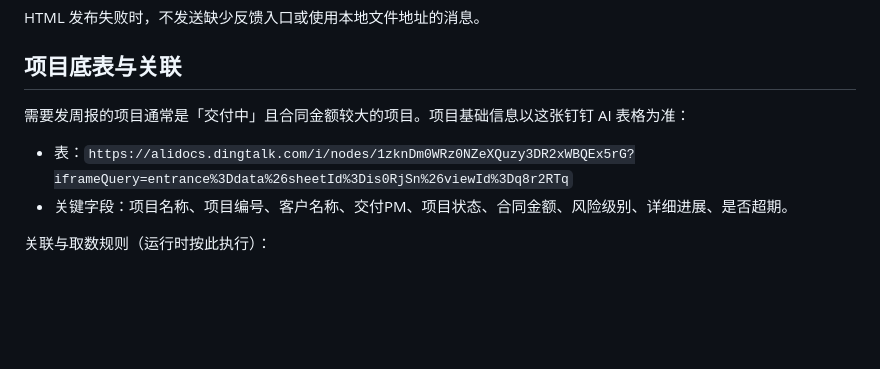
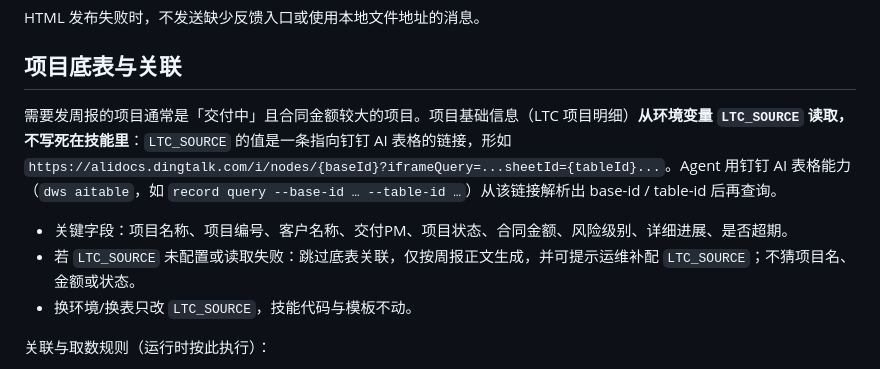
Before and after one commit to D1-2004/dingtalk-send-weekly-report-card, a Markdown page: SKILL.md, the part around the change. GitHub-like rendering; blank space fills up the shorter version.

Commit message:
周报回访卡片：LTC项目明细改为从环境变量 LTC_SOURCE 读取(不写死表地址)

```diff
--- a/SKILL.md
+++ b/SKILL.md
@@ -36,10 +36,11 @@ HTML 发布失败时，不发送缺少反馈入口或使用本地文件地址的
 
 ## 项目底表与关联
 
-需要发周报的项目通常是「交付中」且合同金额较大的项目。项目基础信息以这张钉钉 AI 表格为准：
+需要发周报的项目通常是「交付中」且合同金额较大的项目。项目基础信息（LTC 项目明细）**从环境变量 `LTC_SOURCE` 读取，不写死在技能里**：`LTC_SOURCE` 的值是一条指向钉钉 AI 表格的链接，形如 `https://alidocs.dingtalk.com/i/nodes/{baseId}?iframeQuery=...sheetId={tableId}...`。Agent 用钉钉 AI 表格能力（`dws aitable`，如 `record query --base-id … --table-id …`）从该链接解析出 base-id / table-id 后再查询。
 
-- 表：`https://alidocs.dingtalk.com/i/nodes/1zknDm0WRz0NZeXQuzy3DR2xWBQEx5rG?iframeQuery=entrance%3Ddata%26sheetId%3Dis0RjSn%26viewId%3Dq8r2RTq`
 - 关键字段：项目名称、项目编号、客户名称、交付PM、项目状态、合同金额、风险级别、详细进展、是否超期。
+- 若 `LTC_SOURCE` 未配置或读取失败：跳过底表关联，仅按周报正文生成，并可提示运维补配 `LTC_SOURCE`；不猜项目名、金额或状态。
+- 换环境/换表只改 `LTC_SOURCE`，技能代码与模板不动。
 
 关联与取数规则（运行时按此执行）：
 
```
